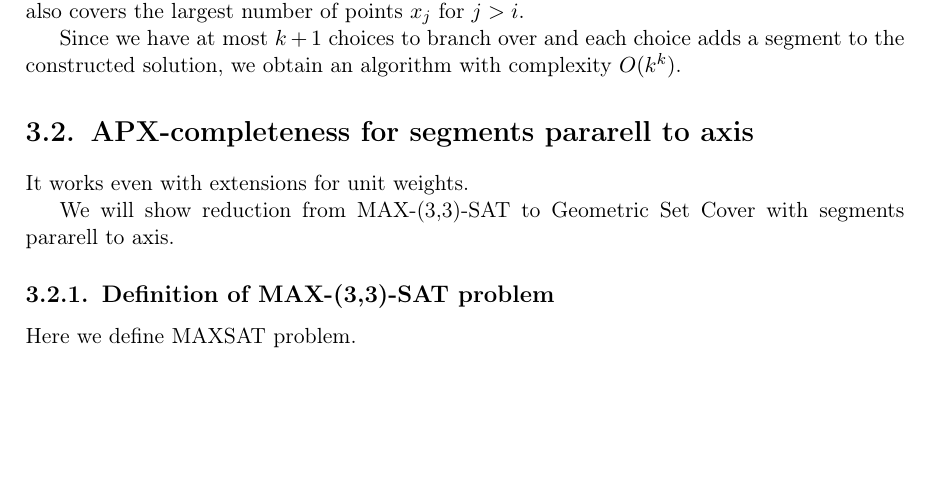
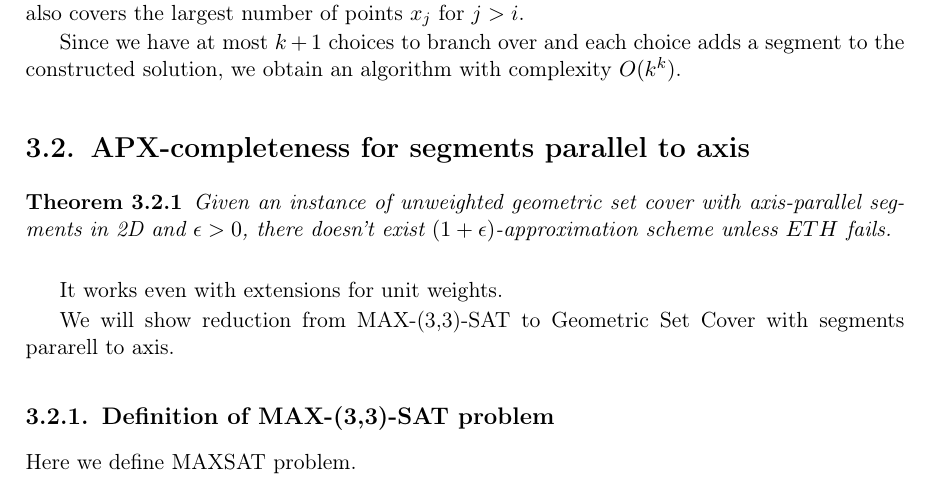
Before and after one commit to elvina10/master-thesis, a LaTeX thesis (cover.tex, which reads segments.tex): part of page 12 of 23, cut so that both start at the same text, the shorter picture padded with empty space. Compiled offline with pdfLaTeX.

Commit message:
Try to formulate thesis for apx-completeness

```diff
--- a/segments.tex
+++ b/segments.tex
@@ -80,8 +80,15 @@ Since we have at most $k + 1$ choices to branch over
 and each choice adds a segment to the constructed solution,
 we obtain an algorithm with complexity $O(k^k)$.
 
-\section{APX-completeness for segments pararell to axis}
+\section{APX-completeness for segments parallel to axis}
 \label{section:segment_apx}
+
+\begin{tw}{
+	Given an instance of unweighted geometric set cover
+	with axis-parallel segments in 2D and $\epsilon>0$, there doesn't
+	exist $(1+\epsilon)$-approximation scheme unless $ETH$ fails.
+}\end{tw}
+
 It works even with extensions for unit weights.
 
 We will show reduction from MAX-(3,3)-SAT
```
Also changed, not shown: 1 other file.
